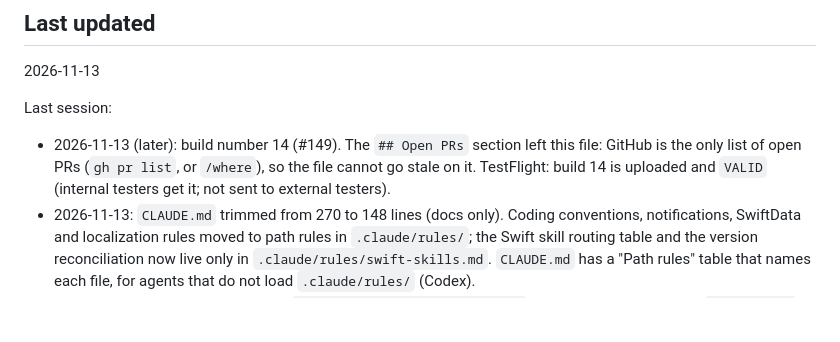
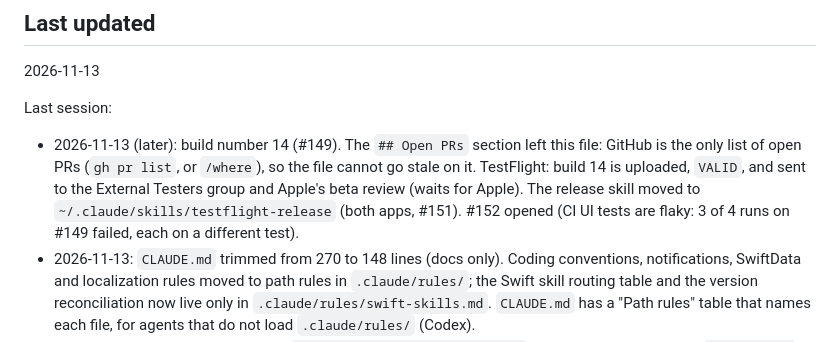
Before and after one commit to bckizildemir/Purrtine, a Markdown page: STATUS.md, the part around the change. Rendered like a GitHub page; blank space fills up the shorter version.

Commit message:
docs: STATUS.md, build 14 went to the external testers (#153)
STATUS.md only: the new TestFlight build was sent to the External Testers group and to Apple beta review on 2026-11-13.

```diff
--- a/STATUS.md
+++ b/STATUS.md
@@ -20,8 +20,10 @@ Stage 2 polish (animation and look), plan `docs/stage2-polish-decisions.md` (the
 
 Last session:
 - 2026-11-13 (later): build number 14 (#149). The `## Open PRs` section left this file: GitHub is the only
-  list of open PRs (`gh pr list`, or `/where`), so the file cannot go stale on it. TestFlight: build 14 is uploaded
-  and `VALID` (internal testers get it; not sent to external testers).
+  list of open PRs (`gh pr list`, or `/where`), so the file cannot go stale on it. TestFlight: build 14 is uploaded,
+  `VALID`, and sent to the External Testers group and Apple's beta review (waits for Apple). The release skill
+  moved to `~/.claude/skills/testflight-release` (both apps, #151). #152 opened (CI UI tests are flaky: 3 of 4
+  runs on #149 failed, each on a different test).
 - 2026-11-13: `CLAUDE.md` trimmed from 270 to 148 lines (docs only). Coding conventions, notifications,
   SwiftData and localization rules moved to path rules in `.claude/rules/`; the Swift skill routing table and the
   version reconciliation now live only in `.claude/rules/swift-skills.md`. `CLAUDE.md` has a "Path rules" table
```
